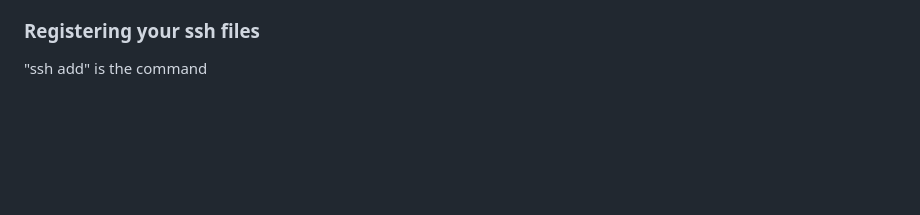
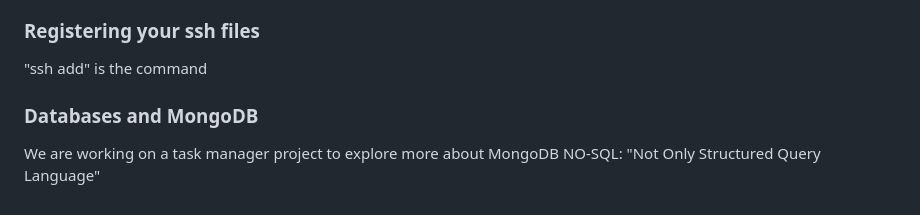
Before and after one commit to Justice-Udehegbunam/100-days-of-code, a Markdown page: node-js-course/readme.md, the part around the change. GitHub-like rendering; blank space fills up the shorter version.

Commit message:
Got started with installing mongoDB

```diff
--- a/node-js-course/readme.md
+++ b/node-js-course/readme.md
@@ -100,3 +100,8 @@ To create ssh keys u use "ssh-keygen -t rsa -b 4096 -C "justicefavour491@gmail.c
 ### Registering your ssh files
 
 "ssh add" is the command
+
+### Databases and MongoDB
+
+We are working on a task manager project to explore more about MongoDB
+NO-SQL: "Not Only Structured Query Language"
```
